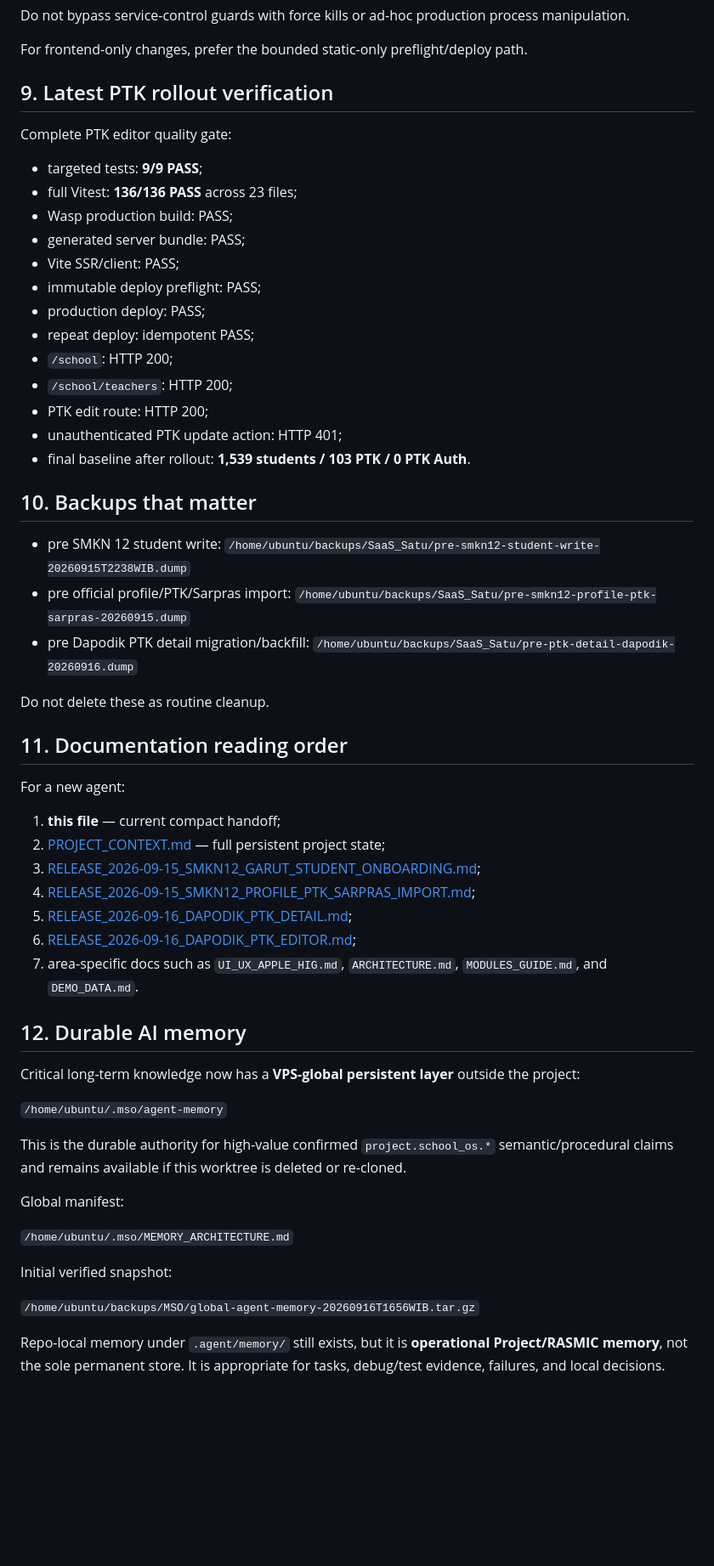
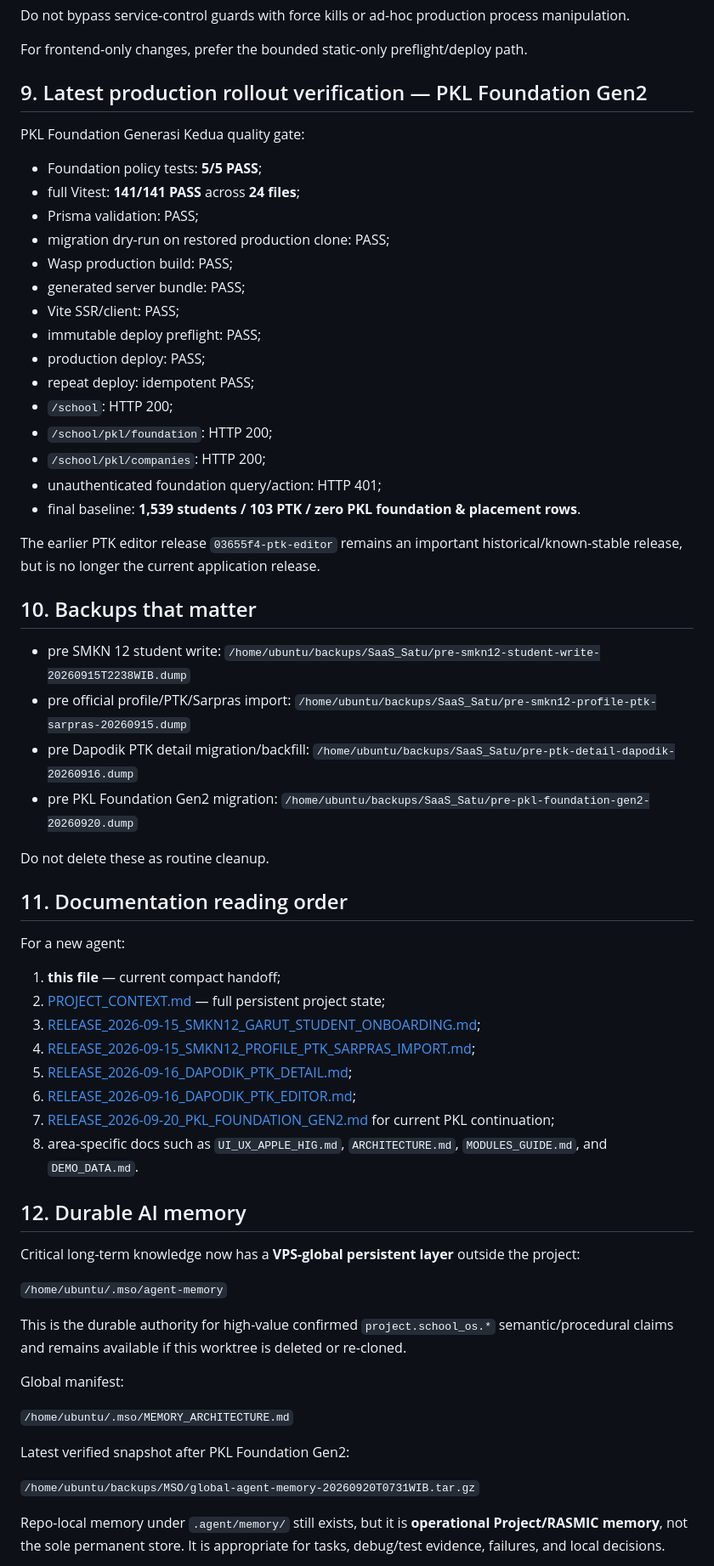
Before and after one commit to suhendararyadi/SaaS_Satu, a Markdown page: docs/AI_AGENT_HANDOFF.md, the part around the change. Shown at 85% size. GitHub-like rendering; blank space fills up the shorter version.

Commit message:
docs(pkl): align current rollout references

```diff
--- a/docs/AI_AGENT_HANDOFF.md
+++ b/docs/AI_AGENT_HANDOFF.md
@@ -189,12 +189,14 @@ Do not bypass service-control guards with force kills or ad-hoc production proce
 
 For frontend-only changes, prefer the bounded static-only preflight/deploy path.
 
-## 9. Latest PTK rollout verification
+## 9. Latest production rollout verification — PKL Foundation Gen2
 
-Complete PTK editor quality gate:
+PKL Foundation Generasi Kedua quality gate:
 
-- targeted tests: **9/9 PASS**;
-- full Vitest: **136/136 PASS** across 23 files;
+- Foundation policy tests: **5/5 PASS**;
+- full Vitest: **141/141 PASS** across **24 files**;
+- Prisma validation: PASS;
+- migration dry-run on restored production clone: PASS;
 - Wasp production build: PASS;
 - generated server bundle: PASS;
 - Vite SSR/client: PASS;
@@ -202,10 +204,12 @@ Complete PTK editor quality gate:
 - production deploy: PASS;
 - repeat deploy: idempotent PASS;
 - `/school`: HTTP 200;
-- `/school/teachers`: HTTP 200;
-- PTK edit route: HTTP 200;
-- unauthenticated PTK update action: HTTP 401;
-- final baseline after rollout: **1,539 students / 103 PTK / 0 PTK Auth**.
+- `/school/pkl/foundation`: HTTP 200;
+- `/school/pkl/companies`: HTTP 200;
+- unauthenticated foundation query/action: HTTP 401;
+- final baseline: **1,539 students / 103 PTK / zero PKL foundation & placement rows**.
+
+The earlier PTK editor release `03655f4-ptk-editor` remains an important historical/known-stable release, but is no longer the current application release.
 
 ## 10. Backups that matter
 
@@ -215,6 +219,8 @@ Complete PTK editor quality gate:
   `/home/ubuntu/backups/SaaS_Satu/pre-smkn12-profile-ptk-sarpras-20260915.dump`
 - pre Dapodik PTK detail migration/backfill:
   `/home/ubuntu/backups/SaaS_Satu/pre-ptk-detail-dapodik-20260916.dump`
+- pre PKL Foundation Gen2 migration:
+  `/home/ubuntu/backups/SaaS_Satu/pre-pkl-foundation-gen2-20260920.dump`
 
 Do not delete these as routine cleanup.
 
@@ -228,7 +234,8 @@ For a new agent:
 4. [RELEASE_2026-09-15_SMKN12_PROFILE_PTK_SARPRAS_IMPORT.md](./RELEASE_2026-09-15_SMKN12_PROFILE_PTK_SARPRAS_IMPORT.md);
 5. [RELEASE_2026-09-16_DAPODIK_PTK_DETAIL.md](./RELEASE_2026-09-16_DAPODIK_PTK_DETAIL.md);
 6. [RELEASE_2026-09-16_DAPODIK_PTK_EDITOR.md](./RELEASE_2026-09-16_DAPODIK_PTK_EDITOR.md);
-7. area-specific docs such as `UI_UX_APPLE_HIG.md`, `ARCHITECTURE.md`, `MODULES_GUIDE.md`, and `DEMO_DATA.md`.
+7. [RELEASE_2026-09-20_PKL_FOUNDATION_GEN2.md](./RELEASE_2026-09-20_PKL_FOUNDATION_GEN2.md) for current PKL continuation;
+8. area-specific docs such as `UI_UX_APPLE_HIG.md`, `ARCHITECTURE.md`, `MODULES_GUIDE.md`, and `DEMO_DATA.md`.
 
 ## 12. Durable AI memory
 
@@ -242,9 +249,9 @@ Global manifest:
 
 `/home/ubuntu/.mso/MEMORY_ARCHITECTURE.md`
 
-Initial verified snapshot:
+Latest verified snapshot after PKL Foundation Gen2:
 
-`/home/ubuntu/backups/MSO/global-agent-memory-20260916T1656WIB.tar.gz`
+`/home/ubuntu/backups/MSO/global-agent-memory-20260920T0731WIB.tar.gz`
 
 Repo-local memory under `.agent/memory/` still exists, but it is **operational Project/RASMIC memory**, not the sole permanent store. It is appropriate for tasks, debug/test evidence, failures, and local decisions.
 
```
Also changed, not shown: docs/PROJECT_CONTEXT.md (+4 -4 lines).
